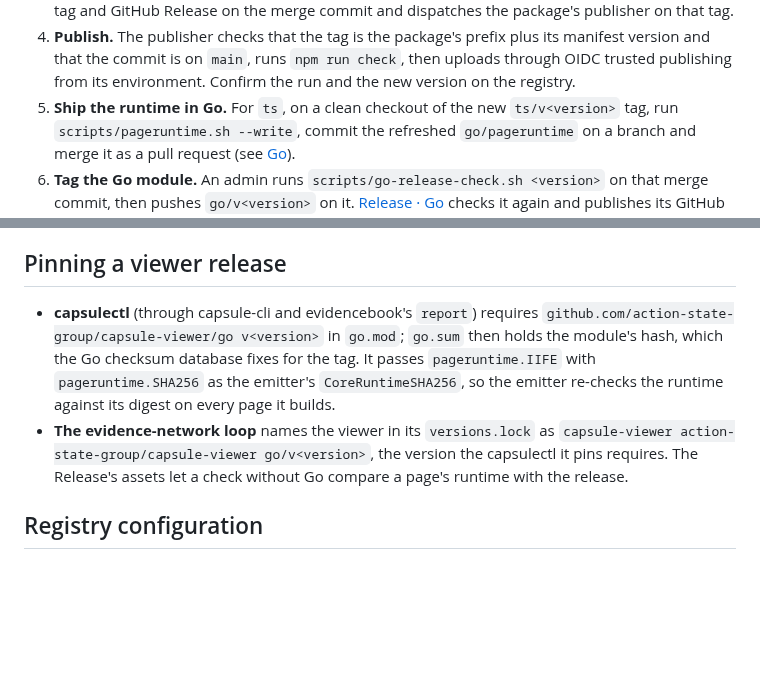
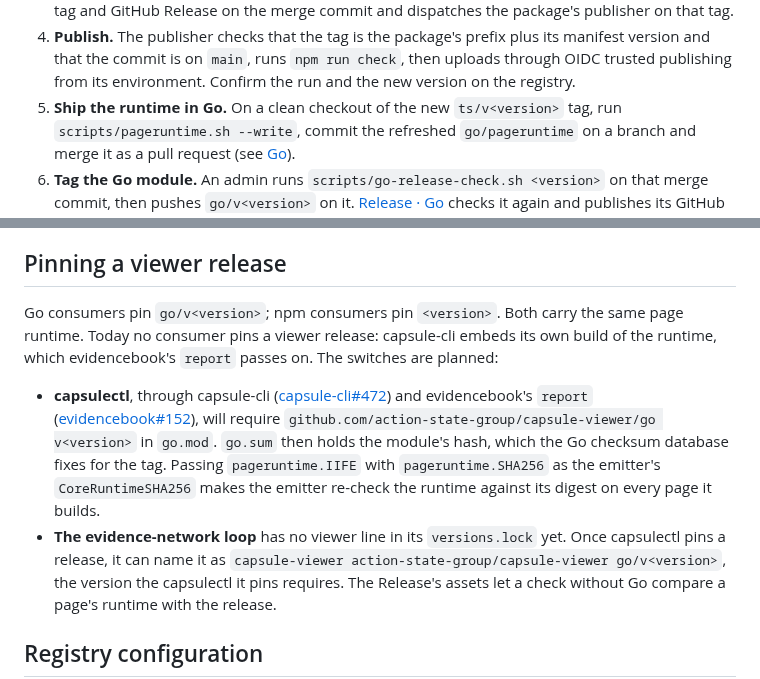
Before and after one commit to action-state-group/capsule-viewer, a Markdown page: RELEASING.md, 2 parts joined by grey strips. Rendered like a GitHub page; blank space fills up the shorter version.

```diff
--- a/RELEASING.md
+++ b/RELEASING.md
@@ -60,7 +60,7 @@ The prefix is only on the Git tag. The registry version stays plain (`0.1.0`).
    its manifest version and that the commit is on `main`, runs `npm run check`,
    then uploads through OIDC trusted publishing from its environment. Confirm
    the run and the new version on the registry.
-5. **Ship the runtime in Go.** For `ts`, on a clean checkout of the new
+5. **Ship the runtime in Go.** On a clean checkout of the new
    `ts/v<version>` tag, run `scripts/pageruntime.sh --write`, commit the
    refreshed `go/pageruntime` on a branch and merge it as a pull request
    (see [Go](#go)).
@@ -143,13 +143,22 @@ refreshes on the merged `ts/v<version>` commit.
 
 ## Pinning a viewer release
 
-- **capsulectl** (through capsule-cli and evidencebook's `report`) requires
-  `github.com/action-state-group/capsule-viewer/go v<version>` in `go.mod`;
-  `go.sum` then holds the module's hash, which the Go checksum database fixes
-  for the tag. It passes `pageruntime.IIFE` with `pageruntime.SHA256` as the
-  emitter's `CoreRuntimeSHA256`, so the emitter re-checks the runtime against
-  its digest on every page it builds.
-- **The evidence-network loop** names the viewer in its `versions.lock` as
+Go consumers pin `go/v<version>`; npm consumers pin `<version>`. Both carry the
+same page runtime. Today no consumer pins a viewer release: capsule-cli embeds
+its own build of the runtime, which evidencebook's `report` passes on. The
+switches are planned:
+
+- **capsulectl**, through capsule-cli
+  ([capsule-cli#472](https://github.com/action-state-group/capsule-cli/issues/472))
+  and evidencebook's `report`
+  ([evidencebook#152](https://github.com/action-state-group/evidencebook/issues/152)),
+  will require `github.com/action-state-group/capsule-viewer/go v<version>` in
+  `go.mod`. `go.sum` then holds the module's hash, which the Go checksum
+  database fixes for the tag. Passing `pageruntime.IIFE` with
+  `pageruntime.SHA256` as the emitter's `CoreRuntimeSHA256` makes the emitter
+  re-check the runtime against its digest on every page it builds.
+- **The evidence-network loop** has no viewer line in its `versions.lock` yet.
+  Once capsulectl pins a release, it can name it as
   `capsule-viewer action-state-group/capsule-viewer go/v<version>`, the version
   the capsulectl it pins requires. The Release's assets let a check without Go
   compare a page's runtime with the release.
```
Also changed, not shown: README.md (+3 -3 lines).
